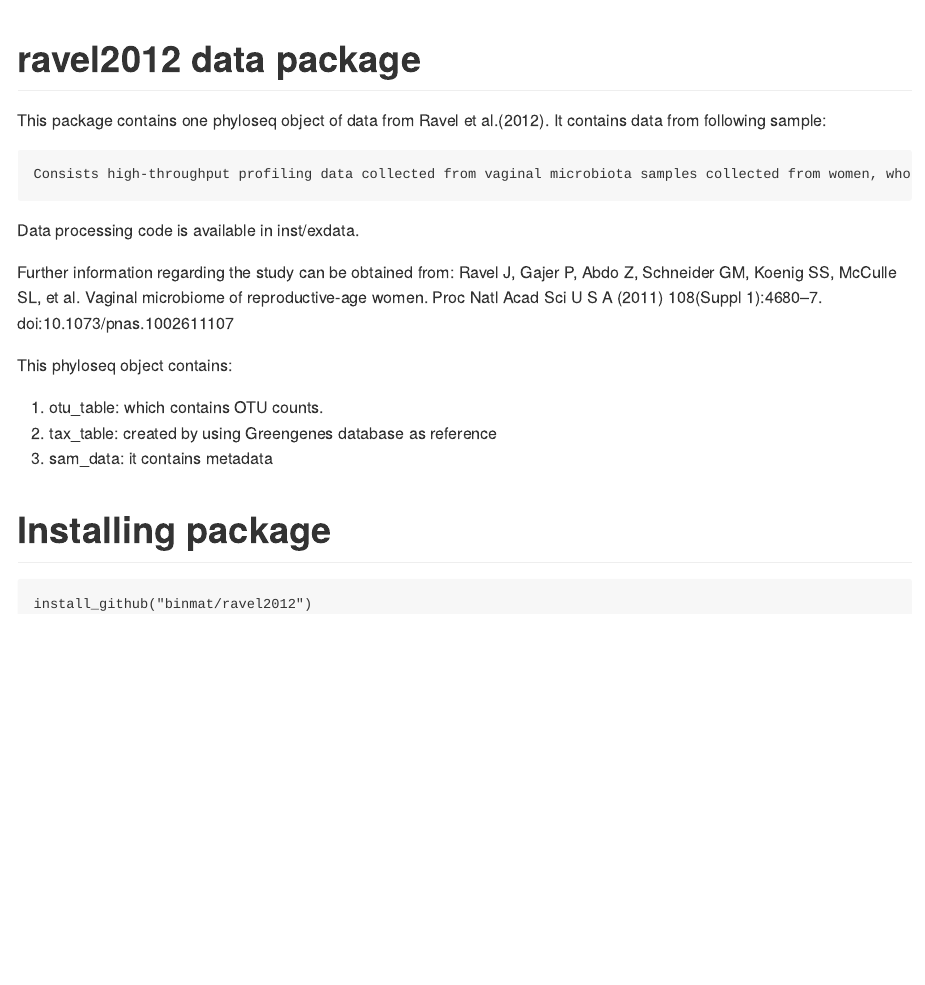
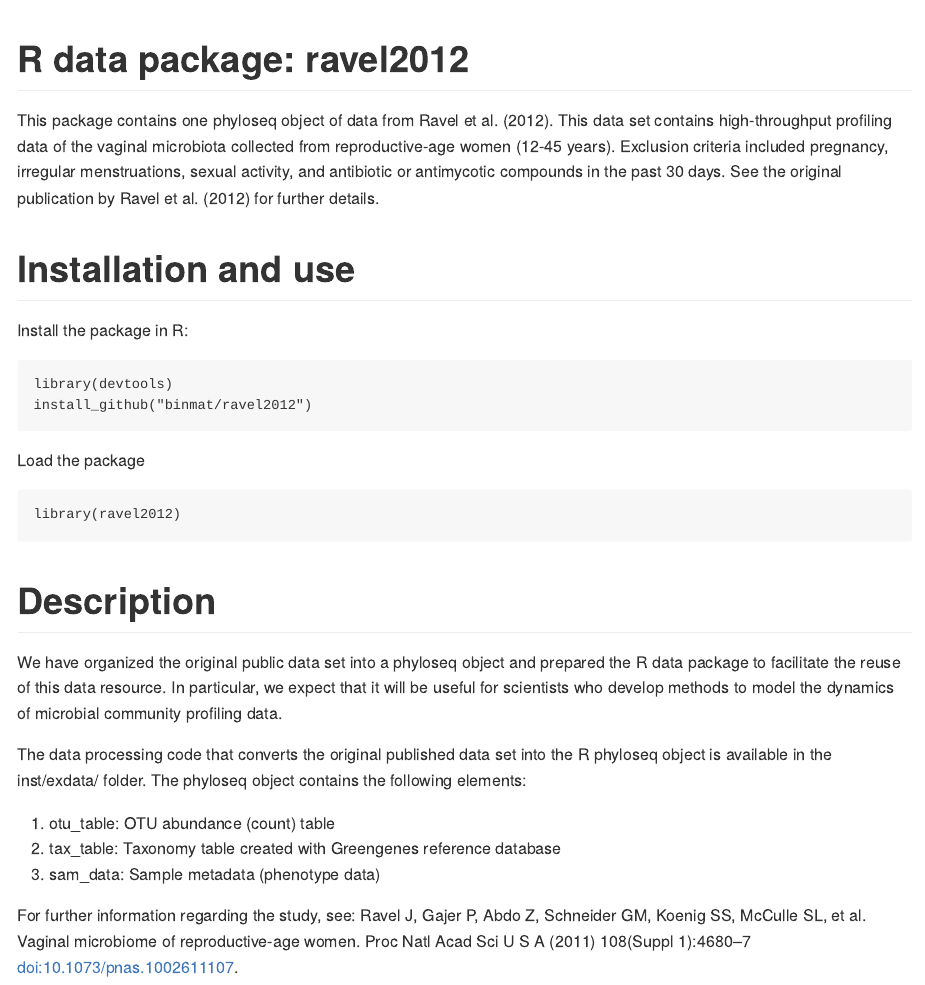
Before and after one commit to binmat/ravel2012, an R Markdown document (README.Rmd): the page in a window 1100 px wide, from its top. The pictures show the output file README.md that the author committed with the source, drawn offline in the style of GitHub.

Commit message:
DESCRIPTION file updates, and some modifications in README

````diff
--- a/README.Rmd
+++ b/README.Rmd
@@ -1,31 +1,41 @@
 ---
-title: "README"
-author: "Binu Mathew"
+title: "Ravel 2012 R data package"
+author: "Binu Mathew and Leo Lahti"
 date: "April 24, 2018"
 output: html_document
 ---
-# ravel_2012 data package
-
-This package contains one phyloseq object of data from Ravel et al.(2012). It contains data from following sample:
-
-    Consists high-throughput profiling data collected from vaginal microbiota samples collected from women, who were not pregnant of reproductive age, ranging from 12 to 45 years, regularly menstruating, with a history of sexual activity, and had not taken any antibiotic or antimycotic compounds in the past 30 days.
 
 
-Data processing code is available in inst/exdata.
+# R data package: ravel2012
 
-Further information regarding the study can be obtained from: Ravel J, Gajer P, Abdo Z, Schneider GM, Koenig SS, McCulle SL, et al. Vaginal microbiome of reproductive-age women. Proc Natl Acad Sci U S A (2011) 108(Suppl 1):4680–7. doi:10.1073/pnas.1002611107
-
-This phyloseq object contains:
-
-   1. otu_table: which contains OTU counts.
-   2. tax_table: created by using Greengenes database as reference
-   3. sam_data: it contains metadata
+This package contains one phyloseq object of data from Ravel et al. (2012). This data set contains high-throughput profiling data of the vaginal microbiota collected from reproductive-age women (12-45 years). Exclusion criteria included pregnancy, irregular menstruations, sexual activity, and antibiotic or antimycotic compounds in the past 30 days. See the original publication by Ravel et al. (2012) for further details.
 
 
+# Installation and use
 
-# Installing package
+Install the package in R:
+
+```{r}
+library(devtools)
+install_github("binmat/ravel2012")
+```
+
+Load the package
+
+```{r}
+library(ravel2012)
+```
 
 
-```{r}
-install_github("binmat/ravel2012")
-```
+# Description
+
+We have organized the original public data set into a phyloseq object and prepared the R data package to facilitate the reuse of this data resource. In particular, we expect that it will be useful for scientists who develop methods to model the dynamics of microbial community profiling data.
+
+The data processing code that converts the original published data set into the R phyloseq object is available in the inst/exdata/ folder. The phyloseq object contains the following elements:
+
+   1. otu_table: OTU abundance (count) table
+   2. tax_table: Taxonomy table created with Greengenes reference database
+   3. sam_data: Sample metadata (phenotype data)
+
+
+For further information regarding the study, see: Ravel J, Gajer P, Abdo Z, Schneider GM, Koenig SS, McCulle SL, et al. Vaginal microbiome of reproductive-age women. Proc Natl Acad Sci U S A (2011) 108(Suppl 1):4680–7 [doi:10.1073/pnas.1002611107](https://doi.org/10.1073/pnas.1002611107).
````
Also changed, not shown: README.md, 1 other file.
